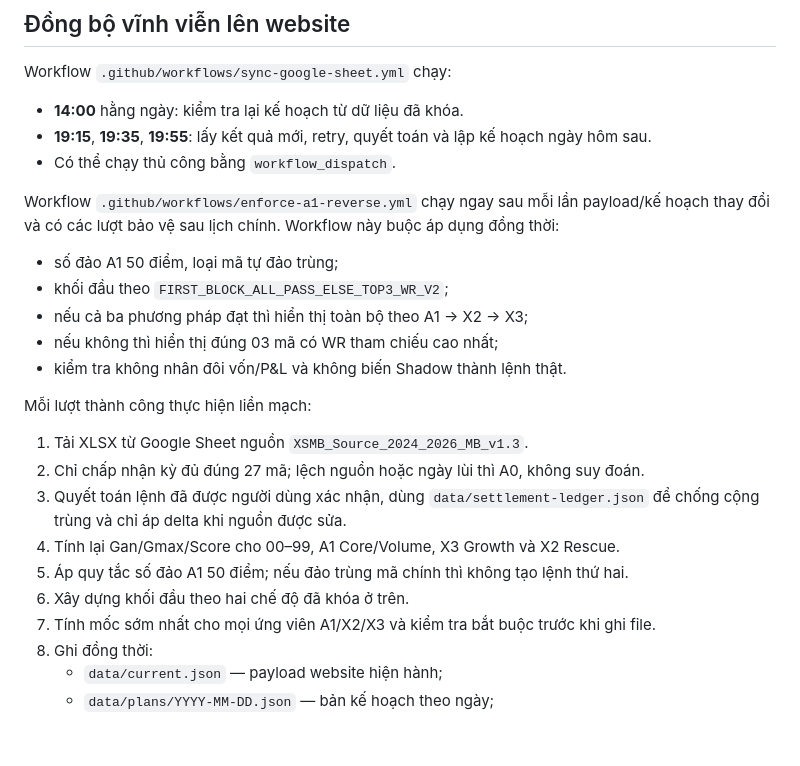
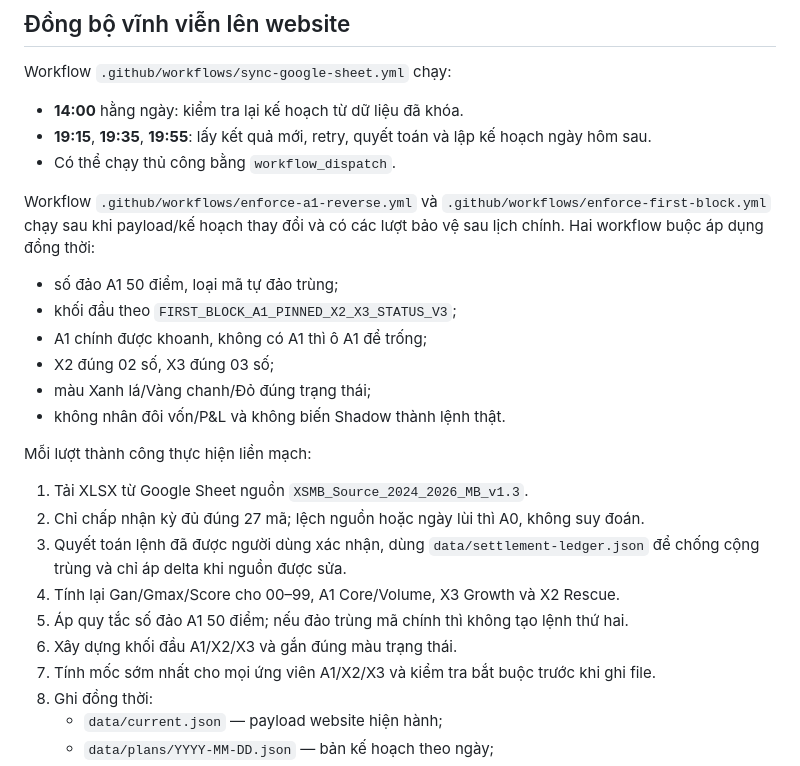
Before and after one commit to nguyenlinhns-arch/mb-daily-control, a Markdown page: README.md, the part around one of its changes. Rendered like a GitHub page; blank space fills up the shorter version.

```diff
--- a/README.md
+++ b/README.md
@@ -78,13 +81,14 @@ Workflow `.github/workflows/sync-google-sheet.yml` chạy:
 - **19:15**, **19:35**, **19:55**: lấy kết quả mới, retry, quyết toán và lập kế hoạch ngày hôm sau.
 - Có thể chạy thủ công bằng `workflow_dispatch`.
 
-Workflow `.github/workflows/enforce-a1-reverse.yml` chạy ngay sau mỗi lần payload/kế hoạch thay đổi và có các lượt bảo vệ sau lịch chính. Workflow này buộc áp dụng đồng thời:
+Workflow `.github/workflows/enforce-a1-reverse.yml` và `.github/workflows/enforce-first-block.yml` chạy sau khi payload/kế hoạch thay đổi và có các lượt bảo vệ sau lịch chính. Hai workflow buộc áp dụng đồng thời:
 
 - số đảo A1 50 điểm, loại mã tự đảo trùng;
-- khối đầu theo `FIRST_BLOCK_ALL_PASS_ELSE_TOP3_WR_V2`;
-- nếu cả ba phương pháp đạt thì hiển thị toàn bộ theo A1 → X2 → X3;
-- nếu không thì hiển thị đúng 03 mã có WR tham chiếu cao nhất;
-- kiểm tra không nhân đôi vốn/P&L và không biến Shadow thành lệnh thật.
+- khối đầu theo `FIRST_BLOCK_A1_PINNED_X2_X3_STATUS_V3`;
+- A1 chính được khoanh, không có A1 thì ô A1 để trống;
+- X2 đúng 02 số, X3 đúng 03 số;
+- màu Xanh lá/Vàng chanh/Đỏ đúng trạng thái;
+- không nhân đôi vốn/P&L và không biến Shadow thành lệnh thật.
 
 Mỗi lượt thành công thực hiện liền mạch:
 
@@ -93,7 +97,7 @@ Mỗi lượt thành công thực hiện liền mạch:
 3. Quyết toán lệnh đã được người dùng xác nhận, dùng `data/settlement-ledger.json` để chống cộng trùng và chỉ áp delta khi nguồn được sửa.
 4. Tính lại Gan/Gmax/Score cho 00–99, A1 Core/Volume, X3 Growth và X2 Rescue.
 5. Áp quy tắc số đảo A1 50 điểm; nếu đảo trùng mã chính thì không tạo lệnh thứ hai.
-6. Xây dựng khối đầu theo hai chế độ đã khóa ở trên.
+6. Xây dựng khối đầu A1/X2/X3 và gắn đúng màu trạng thái.
 7. Tính mốc sớm nhất cho mọi ứng viên A1/X2/X3 và kiểm tra bắt buộc trước khi ghi file.
 8. Ghi đồng thời:
    - `data/current.json` — payload website hiện hành;
```
Also changed, not shown: other parts of README.md (+25 -22 lines).
